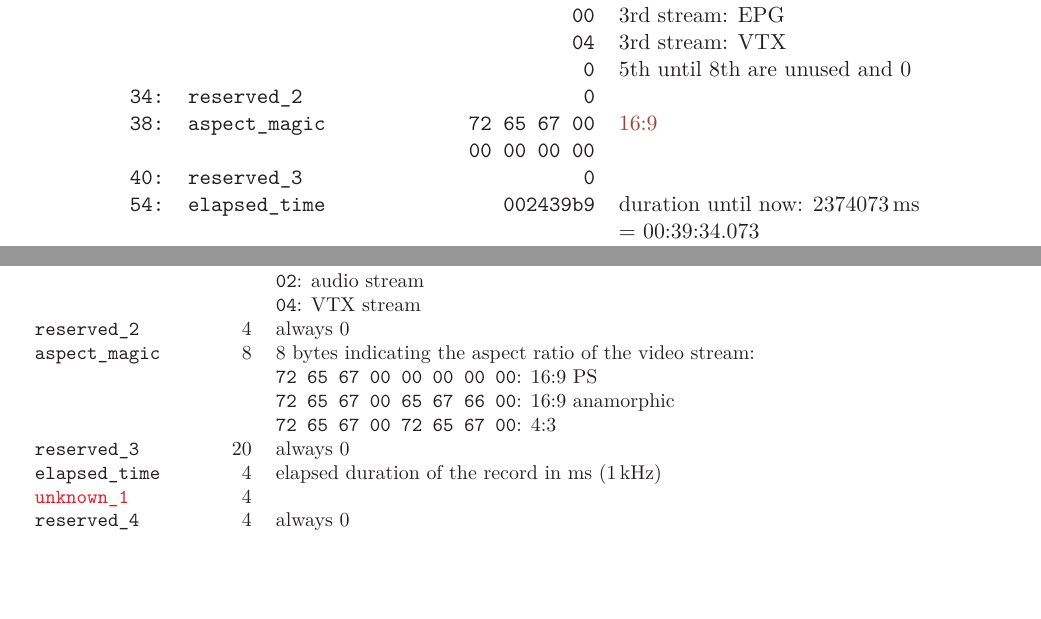
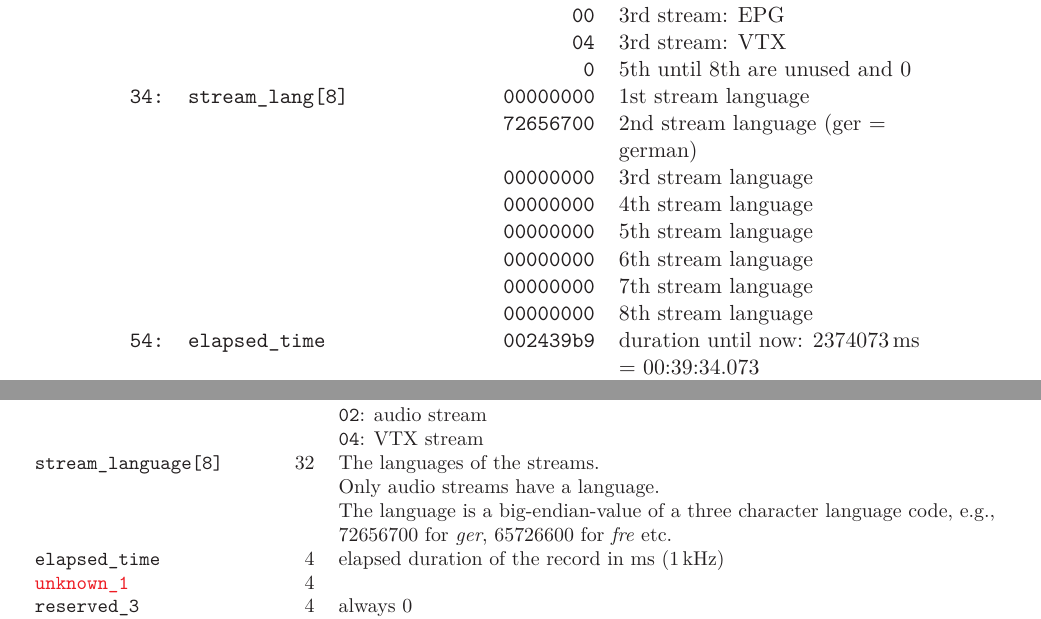
Before and after one commit to BackupTheBerlios/tscomagcv-svn, a LaTeX paper (trunk/doc/doc.latex/data.tex): two parts of pages 15 and 17 of 23, joined at a grey line, cut so that both start at the same text, the shorter picture padded with empty space. Compiled offline with pdfLaTeX.

Commit message:
stream_lang added

```diff
--- a/trunk/doc/doc.latex/data.tex
+++ b/trunk/doc/doc.latex/data.tex
@@ -761,9 +761,13 @@ start to get the payload only. \textcolor{unsure}{Unsure} and
                                                  VTX\tabularnewline
         &                               &    0 & 5th until 8th are unused and
                                                  0\tabularnewline
-    34: & reserved\_2                   &    0 & \tabularnewline
-    38: & aspect\_magic                 & 72 65 67 00 00 00 00 00
-                                               & \textcolor{unsure}{16:9}\tabularnewline
-    40: & reserved\_3                   &    0 & \tabularnewline
+    34: & stream\_lang[8]               & 00000000 & 1st stream language\tabularnewline
+        &                               & 72656700 & 2nd stream language\tabularnewline
+        &                               & 00000000 & 3rd stream language\tabularnewline
+        &                               & 00000000 & 4th stream language\tabularnewline
+        &                               & 00000000 & 5th stream language\tabularnewline
+        &                               & 00000000 & 6th stream language\tabularnewline
+        &                               & 00000000 & 7th stream language\tabularnewline
+        &                               & 00000000 & 8th stream language\tabularnewline
     54: & elapsed\_time                 & 00000000 & Start of record\tabularnewline
     58: & unknown\_1                    & 00000000 & Start of record\tabularnewline
@@ -863,10 +867,15 @@ bytes are colored to mark them.
                                                  VTX\tabularnewline
         &                               &    0 & 5th until 8th are unused and
                                                  0\tabularnewline
-    34: & reserved\_2                   &    0 & \tabularnewline
-    38: & aspect\_magic                 & 72 65 67 00 00 00 00 00
-                                               & \textcolor{unsure}{16:9}\tabularnewline
-    40: & reserved\_3                   &    0 & \tabularnewline
+    34: & stream\_lang[8]               & 00000000 & 1st stream language\tabularnewline
+        &                               & 72656700 & 2nd stream language (ger
+        = german)\tabularnewline
+        &                               & 00000000 & 3rd stream language\tabularnewline
+        &                               & 00000000 & 4th stream language\tabularnewline
+        &                               & 00000000 & 5th stream language\tabularnewline
+        &                               & 00000000 & 6th stream language\tabularnewline
+        &                               & 00000000 & 7th stream language\tabularnewline
+        &                               & 00000000 & 8th stream language\tabularnewline
     54: & elapsed\_time                 & 002439b9 & duration until now:
                                                  2374073\,ms = 00:39:34.073
                                                  \tabularnewline
@@ -942,35 +951,31 @@ payload may be found at \autoref{tab:comag-info-packet}. Examples are shown at
                                   \texttt{02}: audio stream\\
                                   \texttt{04}: VTX stream
                                   \tabularnewline
-      reserved\_2          &  4 & always 0\tabularnewline
-      aspect\_magic        &  8 & 8 bytes indicating the aspect ratio of the
-                                  video stream:\\
-                                  \texttt{72 65 67 00 00 00 00 00}: 16:9~PS
-                                  \\
-                                  \texttt{72 65 67 00 65 67 66 00}: 16:9
-                                  anamorphic\\
-                                  \texttt{72 65 67 00 72 65 67 00}: 4:3
-                                  \tabularnewline
-      reserved\_3          & 20 & always 0\tabularnewline
+      stream\_language[8]  & 32 & The languages of the streams.\\
+                                  Only audio streams have a language.\\
+                                  The language is a big-endian-value of a
+                                  three character language code, e.g.,
+                                  72656700 for \emph{ger}, 65726600 for
+                                  \emph{fre} etc.\tabularnewline
       elapsed\_time        &  4 & elapsed duration of the record in ms
                                   (1\,kHz)
                                   \tabularnewline
       \textcolor{unknown}{unknown\_1}
                            &  4 & \tabularnewline
-      reserved\_4          &  4 & always 0\tabularnewline
+      reserved\_3          &  4 & always 0\tabularnewline
       title\_type          &  1 & Type of title:\\
                                   \texttt{02} = station or manual input\\
                                   \texttt{08} = transmission (by EPG)
                                   \tabularnewline
       title                & 62 & NUL terminating string with title of record
                                   \tabularnewline
-      reserved\_5          & 13 & always 0\tabularnewline
+      reserved\_4          & 13 & always 0\tabularnewline
       \textcolor{unknown}{unknown\_2}
                            &  4 & \tabularnewline
       stream\_files        &  4 & number of files the complete transport
                                   stream consists of
                                   \tabularnewline
-      reserved\_3          &  8 & always 0
+      reserved\_5          &  8 & always 0
                                   \tabularnewline
       \midrule
       \multicolumn{3}{@{}p{\linewidth}@{}}{%
@@ -1018,4 +1021,3 @@ unknown. We have to do more experiments to get more information about those:
 \item[{pid\_type[8]}] -- The types of the PIDs saved at \texttt{pid[8]}. EPG
   streams has the type~0, video streams the type~1, audio streams the type~2,
   and VTX streams the type~4. Other values currently not known.
-\item[aspect\_magic] -- The known values are results of experiments. I'm sure
```
Also changed, not shown: trunk/doc/doc.latex/data.tex (20 more changed lines).
